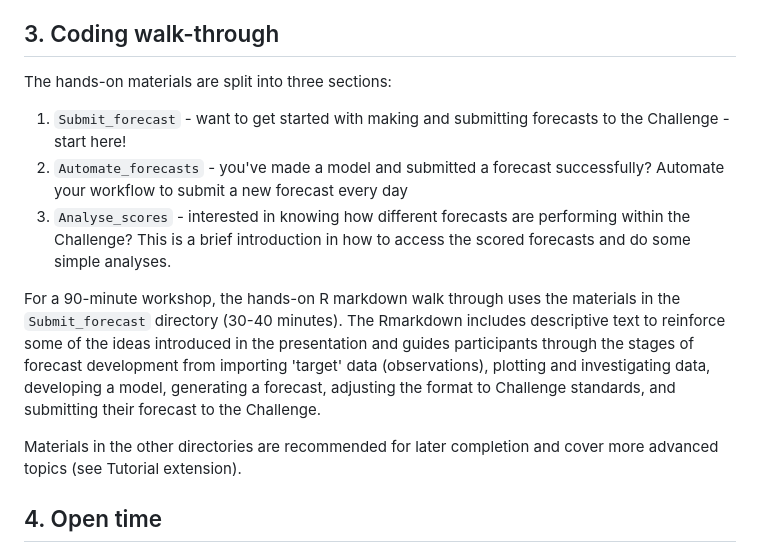
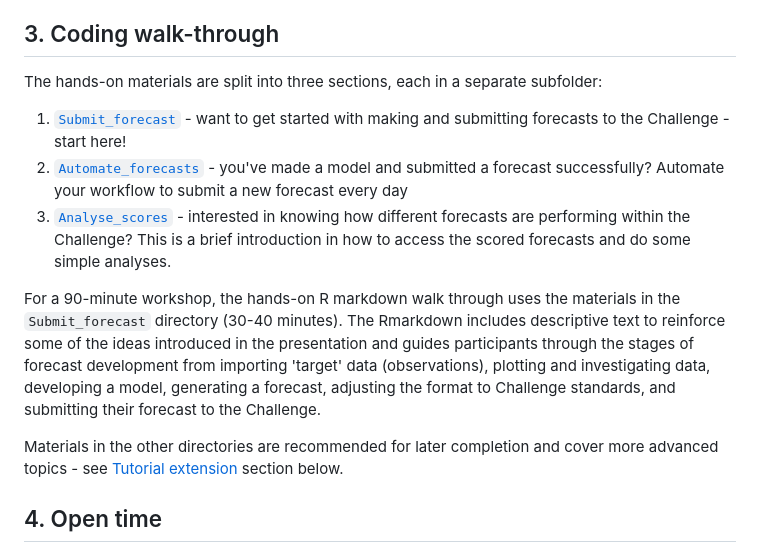
Before and after one commit to OlssonF/NEON-forecast-challenge-workshop, a Markdown page: README.md, the part around the change. GitHub-like rendering.

```diff
--- a/README.md
+++ b/README.md
@@ -53,15 +53,15 @@ An introductory presentation that covers key forecasting concepts and a broad in
 
 ## 3. Coding walk-through
 
-The hands-on materials are split into three sections:
+The hands-on materials are split into three sections, each in a separate subfolder:
 
-1.  `Submit_forecast` - want to get started with making and submitting forecasts to the Challenge - start here!
-2.  `Automate_forecasts` - you've made a model and submitted a forecast successfully? Automate your workflow to submit a new forecast every day
-3.  `Analyse_scores` - interested in knowing how different forecasts are performing within the Challenge? This is a brief introduction in how to access the scored forecasts and do some simple analyses.
+1.  [`Submit_forecast`](Submit_forecast) - want to get started with making and submitting forecasts to the Challenge - start here!
+2.  [`Automate_forecasts`](Automate_forecasts) - you've made a model and submitted a forecast successfully? Automate your workflow to submit a new forecast every day
+3.  [`Analyse_scores`](Automate_forecasts) - interested in knowing how different forecasts are performing within the Challenge? This is a brief introduction in how to access the scored forecasts and do some simple analyses.
 
 For a 90-minute workshop, the hands-on R markdown walk through uses the materials in the `Submit_forecast` directory (30-40 minutes). The Rmarkdown includes descriptive text to reinforce some of the ideas introduced in the presentation and guides participants through the stages of forecast development from importing 'target' data (observations), plotting and investigating data, developing a model, generating a forecast, adjusting the format to Challenge standards, and submitting their forecast to the Challenge.
 
-Materials in the other directories are recommended for later completion and cover more advanced topics (see Tutorial extension).
+Materials in the other directories are recommended for later completion and cover more advanced topics - see [Tutorial extension](#5-tutorial-extension) section below.
 
 ## 4. Open time
 
```
